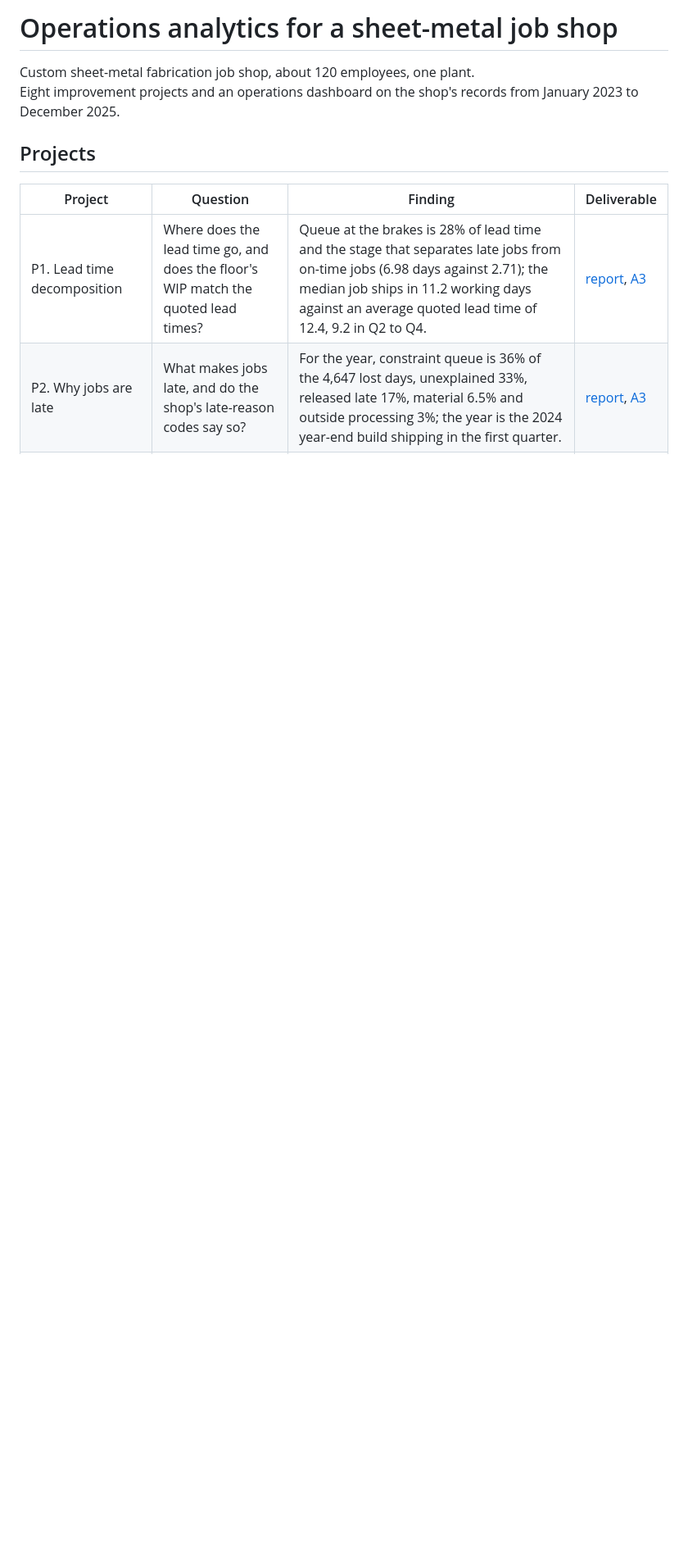
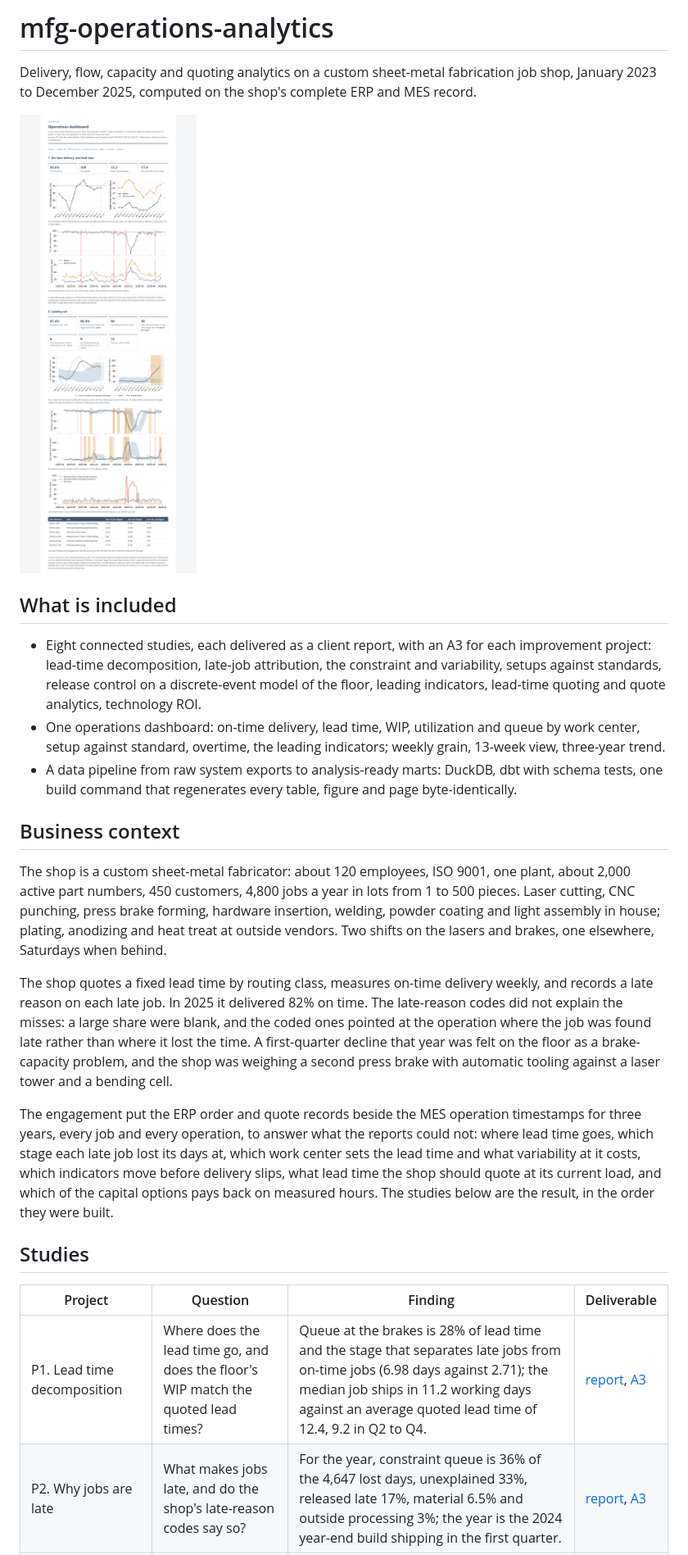
Before and after one commit to bmdvs/mfg-operations-analytics, a Markdown page: README.md, the part around one of its changes. Shown at 82% size. Drawn GitHub-style; pictures changed too: docs/readme/dashboard.png (added); blank space fills up the shorter version.

Commit message:
README with the business context, methods and the dashboard image written by the build

```diff
--- a/README.md
+++ b/README.md
@@ -1,9 +1,24 @@
-# Operations analytics for a sheet-metal job shop
+# mfg-operations-analytics
 
-Custom sheet-metal fabrication job shop, about 120 employees, one plant.
-Eight improvement projects and an operations dashboard on the shop's records from January 2023 to December 2025.
+Delivery, flow, capacity and quoting analytics on a custom sheet-metal fabrication job shop, January 2023 to December 2025, computed on the shop's complete ERP and MES record.
 
-## Projects
+![Operations dashboard](docs/readme/dashboard.png)
+
+## What is included
+
+- Eight connected studies, each delivered as a client report, with an A3 for each improvement project: lead-time decomposition, late-job attribution, the constraint and variability, setups against standards, release control on a discrete-event model of the floor, leading indicators, lead-time quoting and quote analytics, technology ROI.
+- One operations dashboard: on-time delivery, lead time, WIP, utilization and queue by work center, setup against standard, overtime, the leading indicators; weekly grain, 13-week view, three-year trend.
+- A data pipeline from raw system exports to analysis-ready marts: DuckDB, dbt with schema tests, one build command that regenerates every table, figure and page byte-identically.
+
+## Business context
+
+The shop is a custom sheet-metal fabricator: about 120 employees, ISO 9001, one plant, about 2,000 active part numbers, 450 customers, 4,800 jobs a year in lots from 1 to 500 pieces. Laser cutting, CNC punching, press brake forming, hardware insertion, welding, powder coating and light assembly in house; plating, anodizing and heat treat at outside vendors. Two shifts on the lasers and brakes, one elsewhere, Saturdays when behind.
+
+The shop quotes a fixed lead time by routing class, measures on-time delivery weekly, and records a late reason on each late job. In 2025 it delivered 82% on time. The late-reason codes did not explain the misses: a large share were blank, and the coded ones pointed at the operation where the job was found late rather than where it lost the time. A first-quarter decline that year was felt on the floor as a brake-capacity problem, and the shop was weighing a second press brake with automatic tooling against a laser tower and a bending cell.
+
+The engagement put the ERP order and quote records beside the MES operation timestamps for three years, every job and every operation, to answer what the reports could not: where lead time goes, which stage each late job lost its days at, which work center sets the lead time and what variability at it costs, which indicators move before delivery slips, what lead time the shop should quote at its current load, and which of the capital options pays back on measured hours. The studies below are the result, in the order they were built.
+
+## Studies
 
 | Project | Question | Finding | Deliverable |
 |---|---|---|---|
```
Also changed, not shown: other parts of README.md (+16 -4 lines), 3 other files.
